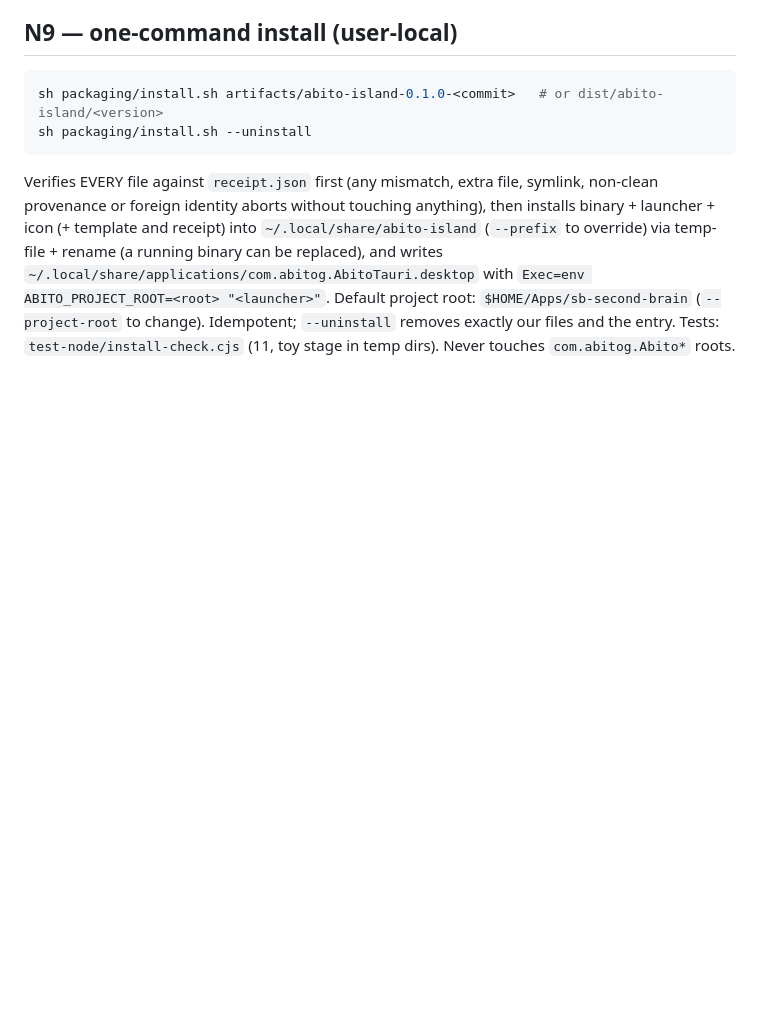
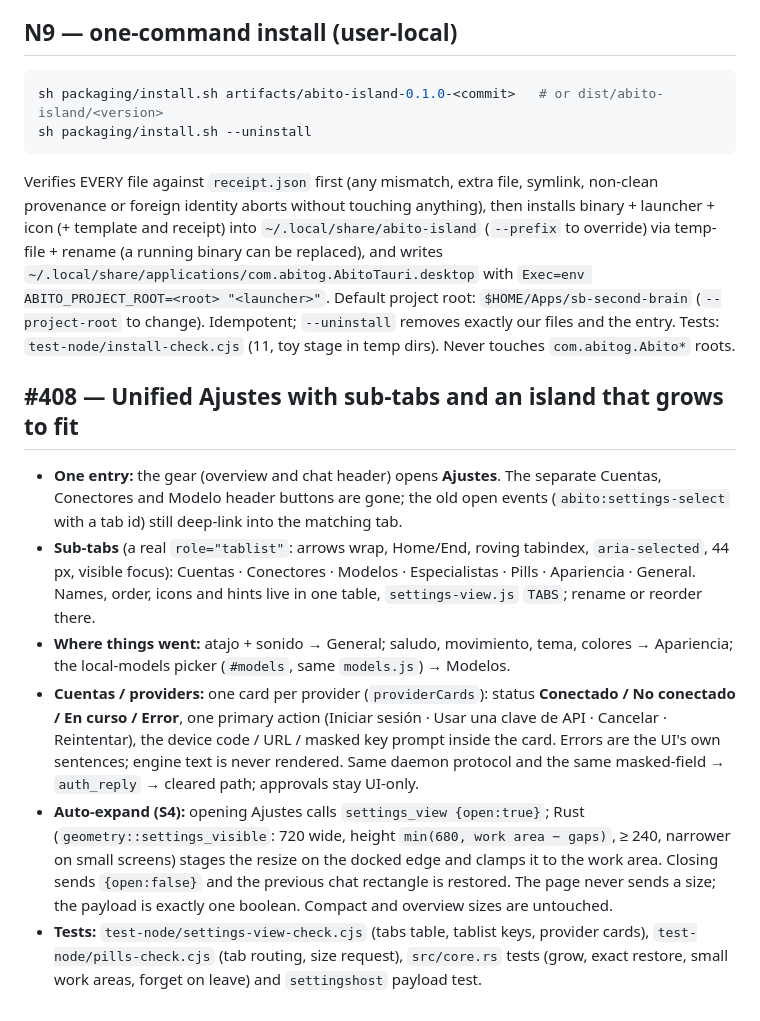
Before and after one commit to Alvarogds04/abito-island, a Markdown page: README.md, the part around the change. Drawn GitHub-style; blank space fills up the shorter version.

Commit message:
docs(desktop): document unified Ajustes, provider cards and auto-expand (#408)

```diff
--- a/README.md
+++ b/README.md
@@ -1190,3 +1190,12 @@ running binary can be replaced), and writes
 `$HOME/Apps/sb-second-brain` (`--project-root` to change). Idempotent; `--uninstall`
 removes exactly our files and the entry. Tests: `test-node/install-check.cjs`
 (11, toy stage in temp dirs). Never touches `com.abitog.Abito*` roots.
+
+## #408 — Unified Ajustes with sub-tabs and an island that grows to fit
+
+- **One entry:** the gear (overview and chat header) opens **Ajustes**. The separate Cuentas, Conectores and Modelo header buttons are gone; the old open events (`abito:settings-select` with a tab id) still deep-link into the matching tab.
+- **Sub-tabs** (a real `role="tablist"`: arrows wrap, Home/End, roving tabindex, `aria-selected`, 44 px, visible focus): Cuentas · Conectores · Modelos · Especialistas · Pills · Apariencia · General. Names, order, icons and hints live in one table, `settings-view.js` `TABS`; rename or reorder there.
+- **Where things went:** atajo + sonido → General; saludo, movimiento, tema, colores → Apariencia; the local-models picker (`#models`, same `models.js`) → Modelos.
+- **Cuentas / providers:** one card per provider (`providerCards`): status **Conectado / No conectado / En curso / Error**, one primary action (Iniciar sesión · Usar una clave de API · Cancelar · Reintentar), the device code / URL / masked key prompt inside the card. Errors are the UI's own sentences; engine text is never rendered. Same daemon protocol and the same masked-field → `auth_reply` → cleared path; approvals stay UI-only.
+- **Auto-expand (S4):** opening Ajustes calls `settings_view {open:true}`; Rust (`geometry::settings_visible`: 720 wide, height `min(680, work area − gaps)`, ≥ 240, narrower on small screens) stages the resize on the docked edge and clamps it to the work area. Closing sends `{open:false}` and the previous chat rectangle is restored. The page never sends a size; the payload is exactly one boolean. Compact and overview sizes are untouched.
+- **Tests:** `test-node/settings-view-check.cjs` (tabs table, tablist keys, provider cards), `test-node/pills-check.cjs` (tab routing, size request), `src/core.rs` tests (grow, exact restore, small work areas, forget on leave) and `settingshost` payload test.
```
Also changed, not shown: frontend/DESIGN.md (+1 -1 lines).
